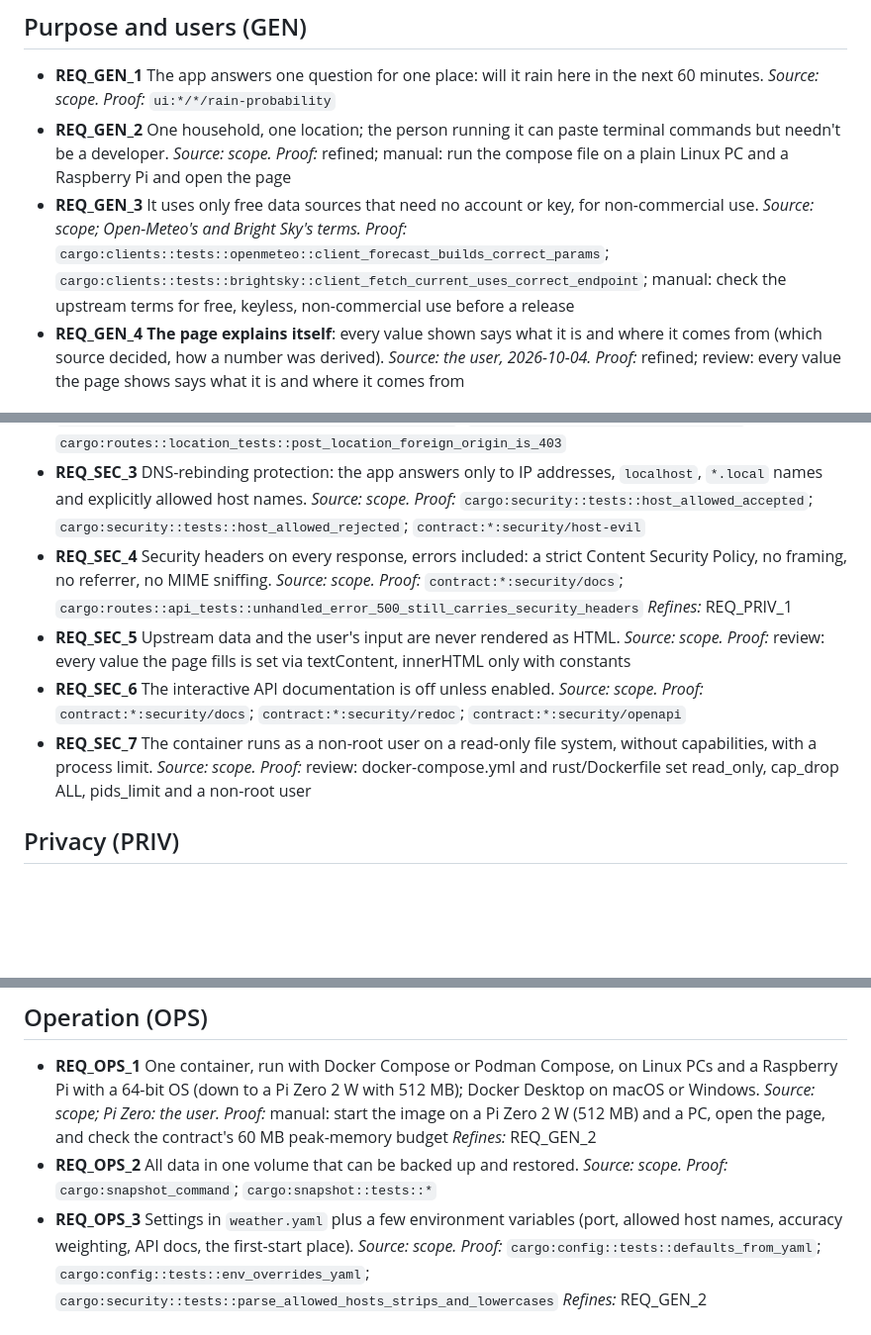
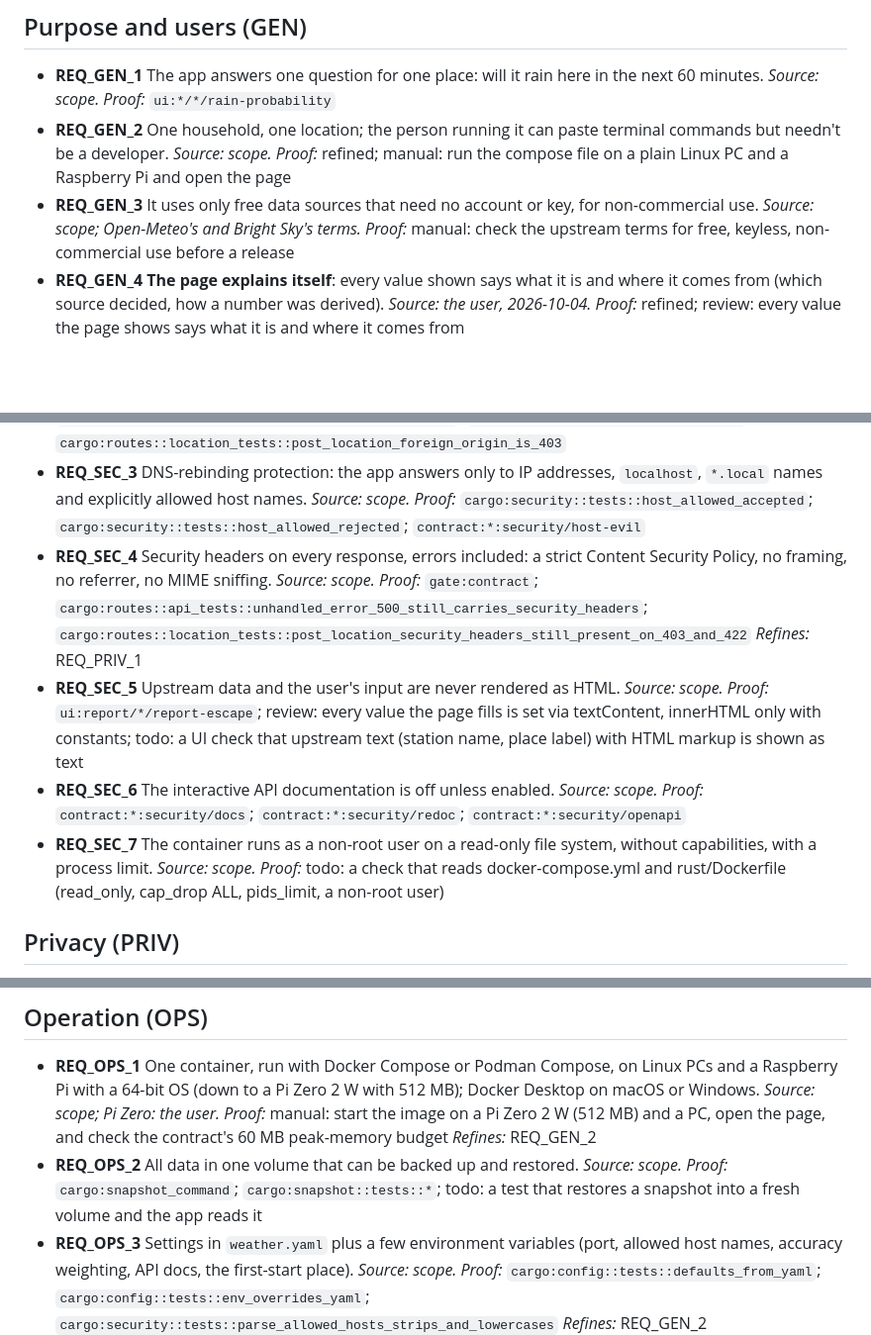
Before and after one commit to divemorb/weather-app, a Markdown page: docs/REQUIREMENTS.md, 3 parts joined by grey strips. Shown at 99% size. GitHub-like rendering; blank space fills up the shorter version.

Commit message:
Requirements: Proof lines after Claude's review
SEC_5 gets the existing report-escape check; SEC_4 the contract gate (every golden
records the security headers) and the 403/422 header test; GEN_3 and CODE_3 drop
cargo tests that didn't prove them; todo: for the missing tests (SEC_5 upstream text,
SEC_7 container settings, OPS_2 restore). trace.py --strict: 0 problems
(82 automatic, 7 marked, 1 todo).

Co-Authored-By: Claude Opus 5.5 <noreply@anthropic.com>

```diff
--- a/docs/REQUIREMENTS.md
+++ b/docs/REQUIREMENTS.md
@@ -11,7 +11,7 @@ Each requirement's `*Proof:*` line names the tests that prove it: `cargo:`, `con
 - **REQ_GEN_2** One household, one location; the person running it can paste terminal commands but needn't be a developer. *Source: scope.*
   *Proof:* refined; manual: run the compose file on a plain Linux PC and a Raspberry Pi and open the page
 - **REQ_GEN_3** It uses only free data sources that need no account or key, for non-commercial use. *Source: scope; Open-Meteo's and Bright Sky's terms.*
-  *Proof:* `cargo:clients::tests::openmeteo::client_forecast_builds_correct_params`; `cargo:clients::tests::brightsky::client_fetch_current_uses_correct_endpoint`; manual: check the upstream terms for free, keyless, non-commercial use before a release
+  *Proof:* manual: check the upstream terms for free, keyless, non-commercial use before a release
 - **REQ_GEN_4** **The page explains itself**: every value shown says what it is and where it comes from (which source decided, how a number was derived). *Source: the user, 2026-10-04.*
   *Proof:* refined; review: every value the page shows says what it is and where it comes from
 
@@ -208,14 +208,14 @@ Each requirement's `*Proof:*` line names the tests that prove it: `cargo:`, `con
 - **REQ_SEC_3** DNS-rebinding protection: the app answers only to IP addresses, `localhost`, `*.local` names and explicitly allowed host names. *Source: scope.*
   *Proof:* `cargo:security::tests::host_allowed_accepted`; `cargo:security::tests::host_allowed_rejected`; `contract:*:security/host-evil`
 - **REQ_SEC_4** Security headers on every response, errors included: a strict Content Security Policy, no framing, no referrer, no MIME sniffing. *Source: scope.*
-  *Proof:* `contract:*:security/docs`; `cargo:routes::api_tests::unhandled_error_500_still_carries_security_headers`
+  *Proof:* `gate:contract`; `cargo:routes::api_tests::unhandled_error_500_still_carries_security_headers`; `cargo:routes::location_tests::post_location_security_headers_still_present_on_403_and_422`
   *Refines:* REQ_PRIV_1
 - **REQ_SEC_5** Upstream data and the user's input are never rendered as HTML. *Source: scope.*
-  *Proof:* review: every value the page fills is set via textContent, innerHTML only with constants
+  *Proof:* `ui:report/*/report-escape`; review: every value the page fills is set via textContent, innerHTML only with constants; todo: a UI check that upstream text (station name, place label) with HTML markup is shown as text
 - **REQ_SEC_6** The interactive API documentation is off unless enabled. *Source: scope.*
   *Proof:* `contract:*:security/docs`; `contract:*:security/redoc`; `contract:*:security/openapi`
 - **REQ_SEC_7** The container runs as a non-root user on a read-only file system, without capabilities, with a process limit. *Source: scope.*
-  *Proof:* review: docker-compose.yml and rust/Dockerfile set read_only, cap_drop ALL, pids_limit and a non-root user
+  *Proof:* todo: a check that reads docker-compose.yml and rust/Dockerfile (read_only, cap_drop ALL, pids_limit, a non-root user)
 
 ## Privacy (PRIV)
 
@@ -232,7 +232,7 @@ Each requirement's `*Proof:*` line names the tests that prove it: `cargo:`, `con
   *Proof:* manual: start the image on a Pi Zero 2 W (512 MB) and a PC, open the page, and check the contract's 60 MB peak-memory budget
   *Refines:* REQ_GEN_2
 - **REQ_OPS_2** All data in one volume that can be backed up and restored. *Source: scope.*
-  *Proof:* `cargo:snapshot_command`; `cargo:snapshot::tests::*`
+  *Proof:* `cargo:snapshot_command`; `cargo:snapshot::tests::*`; todo: a test that restores a snapshot into a fresh volume and the app reads it
 - **REQ_OPS_3** Settings in `weather.yaml` plus a few environment variables (port, allowed host names, accuracy weighting, API docs, the first-start place). *Source: scope.*
   *Proof:* `cargo:config::tests::defaults_from_yaml`; `cargo:config::tests::env_overrides_yaml`; `cargo:security::tests::parse_allowed_hosts_strips_and_lowercases`
   *Refines:* REQ_GEN_2
```
Also changed, not shown: other parts of docs/REQUIREMENTS.md (+1 -1 lines).
